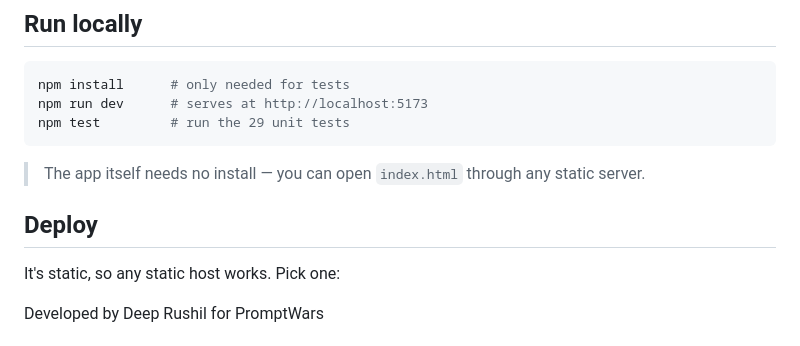
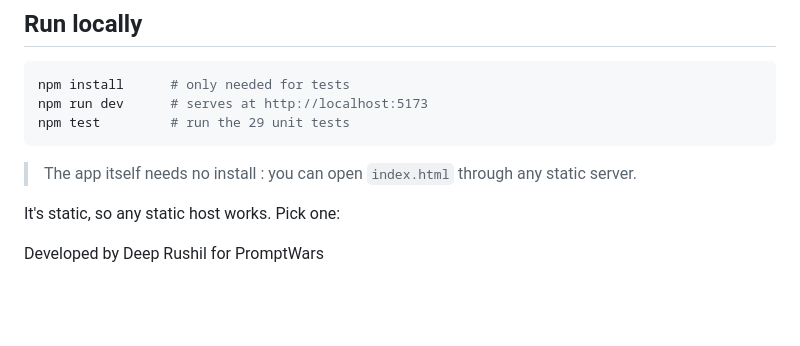
Before and after one commit to DeepRushil/CareBon, a Markdown page: README.md, the part around the change. Rendered like a GitHub page; blank space fills up the shorter version.

Commit message:
Fix punctuation in README installation instructions
Corrected punctuation in README regarding app installation.

````diff
--- a/README.md
+++ b/README.md
@@ -65,9 +65,9 @@ npm run dev      # serves at http://localhost:5173
 npm test         # run the 29 unit tests
 ```
 
-> The app itself needs no install — you can open `index.html` through any static server.
+> The app itself needs no install : you can open `index.html` through any static server.
 
-## Deploy
+
 
 It's static, so any static host works. Pick one:
 
````
